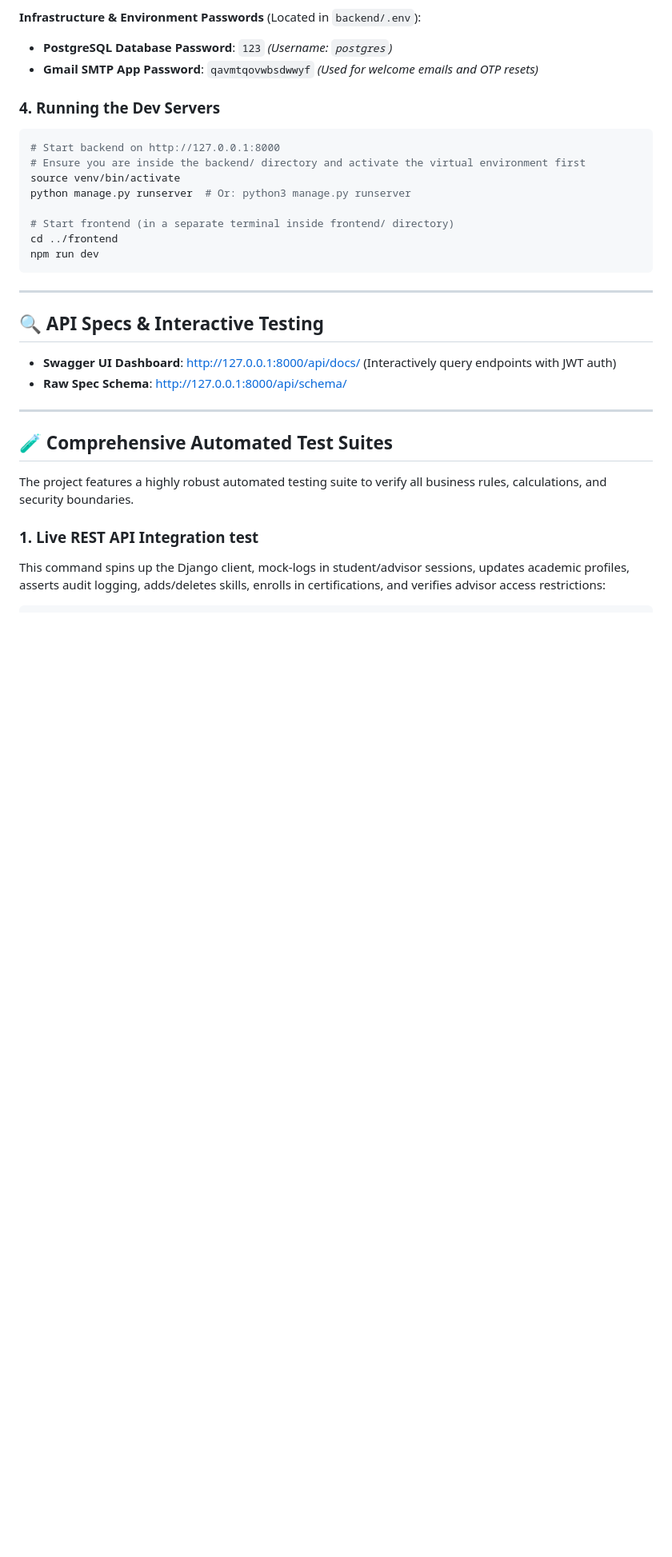
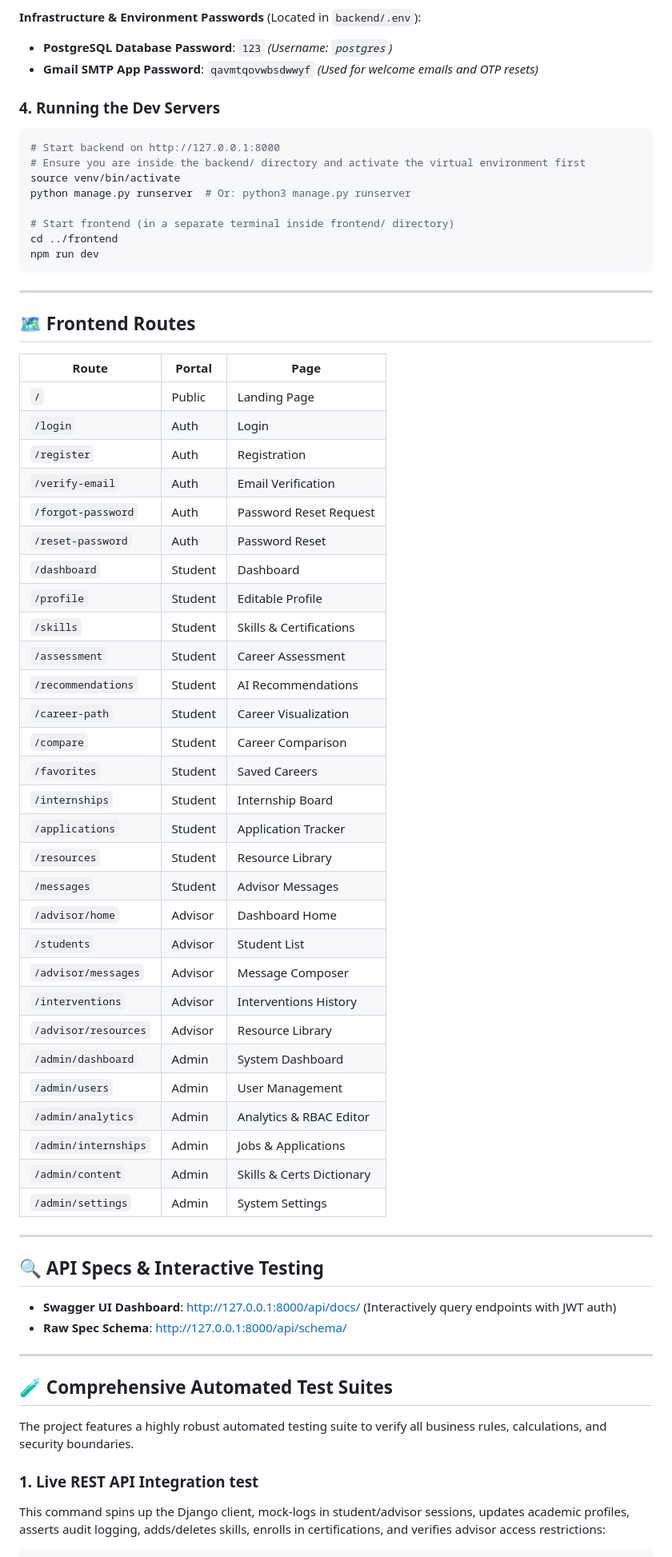
Before and after one commit to andremugabo/career-advisor, a Markdown page: README.md, the part around one of its changes. Shown at 80% size. Rendered like a GitHub page; blank space fills up the shorter version.

```diff
--- a/README.md
+++ b/README.md
@@ -173,6 +203,42 @@ npm run dev
 
 ---
 
+## 🗺️ Frontend Routes
+
+| Route | Portal | Page |
+|-------|--------|------|
+| `/` | Public | Landing Page |
+| `/login` | Auth | Login |
+| `/register` | Auth | Registration |
+| `/verify-email` | Auth | Email Verification |
+| `/forgot-password` | Auth | Password Reset Request |
+| `/reset-password` | Auth | Password Reset |
+| `/dashboard` | Student | Dashboard |
+| `/profile` | Student | Editable Profile |
+| `/skills` | Student | Skills & Certifications |
+| `/assessment` | Student | Career Assessment |
+| `/recommendations` | Student | AI Recommendations |
+| `/career-path` | Student | Career Visualization |
+| `/compare` | Student | Career Comparison |
+| `/favorites` | Student | Saved Careers |
+| `/internships` | Student | Internship Board |
+| `/applications` | Student | Application Tracker |
+| `/resources` | Student | Resource Library |
+| `/messages` | Student | Advisor Messages |
+| `/advisor/home` | Advisor | Dashboard Home |
+| `/students` | Advisor | Student List |
+| `/advisor/messages` | Advisor | Message Composer |
+| `/interventions` | Advisor | Interventions History |
+| `/advisor/resources` | Advisor | Resource Library |
+| `/admin/dashboard` | Admin | System Dashboard |
+| `/admin/users` | Admin | User Management |
+| `/admin/analytics` | Admin | Analytics & RBAC Editor |
+| `/admin/internships` | Admin | Jobs & Applications |
+| `/admin/content` | Admin | Skills & Certs Dictionary |
+| `/admin/settings` | Admin | System Settings |
+
+---
+
 ## 🔍 API Specs & Interactive Testing
 
 * **Swagger UI Dashboard**: [http://127.0.0.1:8000/api/docs/](http://127.0.0.1:8000/api/docs/) (Interactively query endpoints with JWT auth)
```
Also changed, not shown: other parts of README.md (+52 -22 lines).
